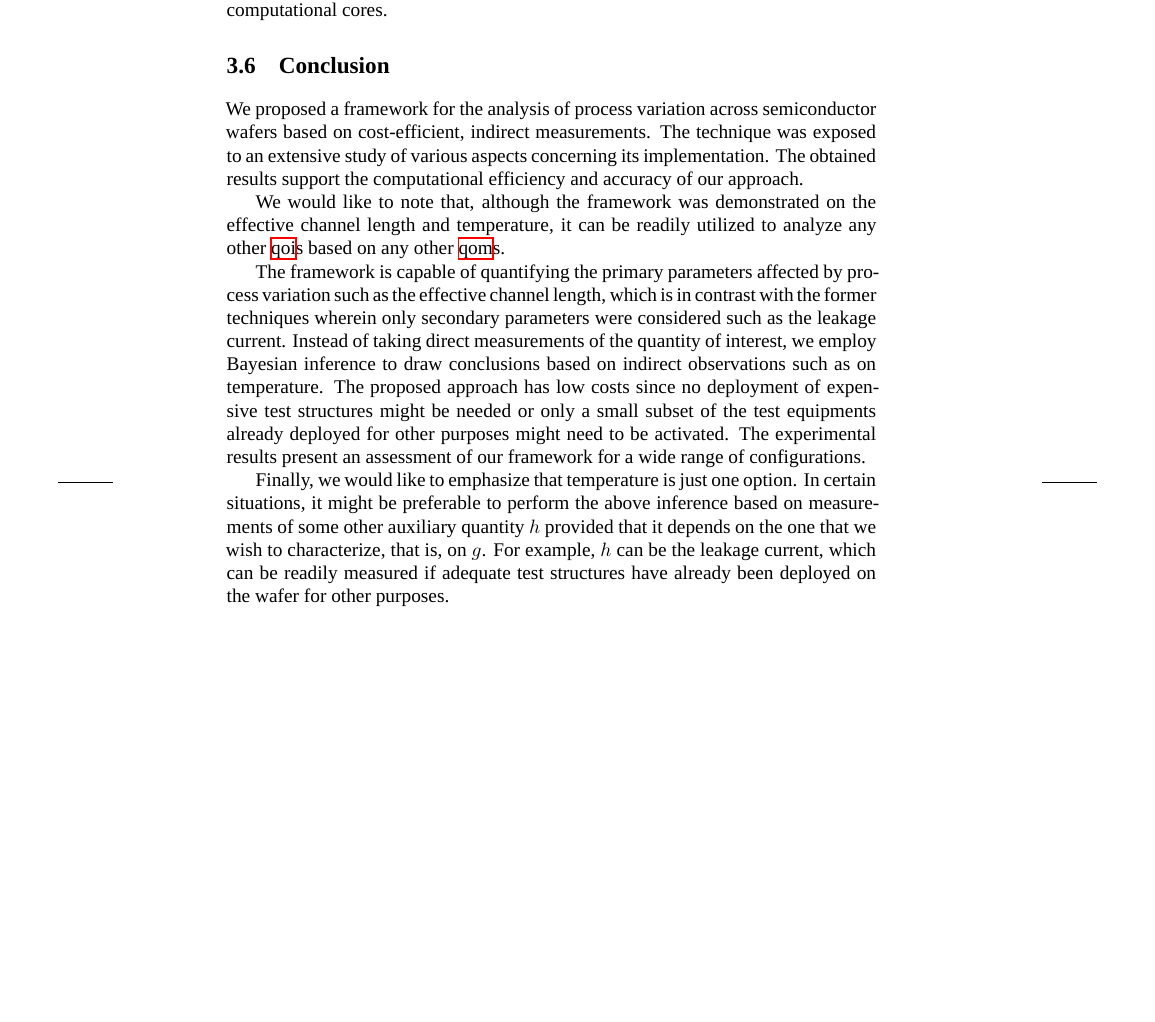
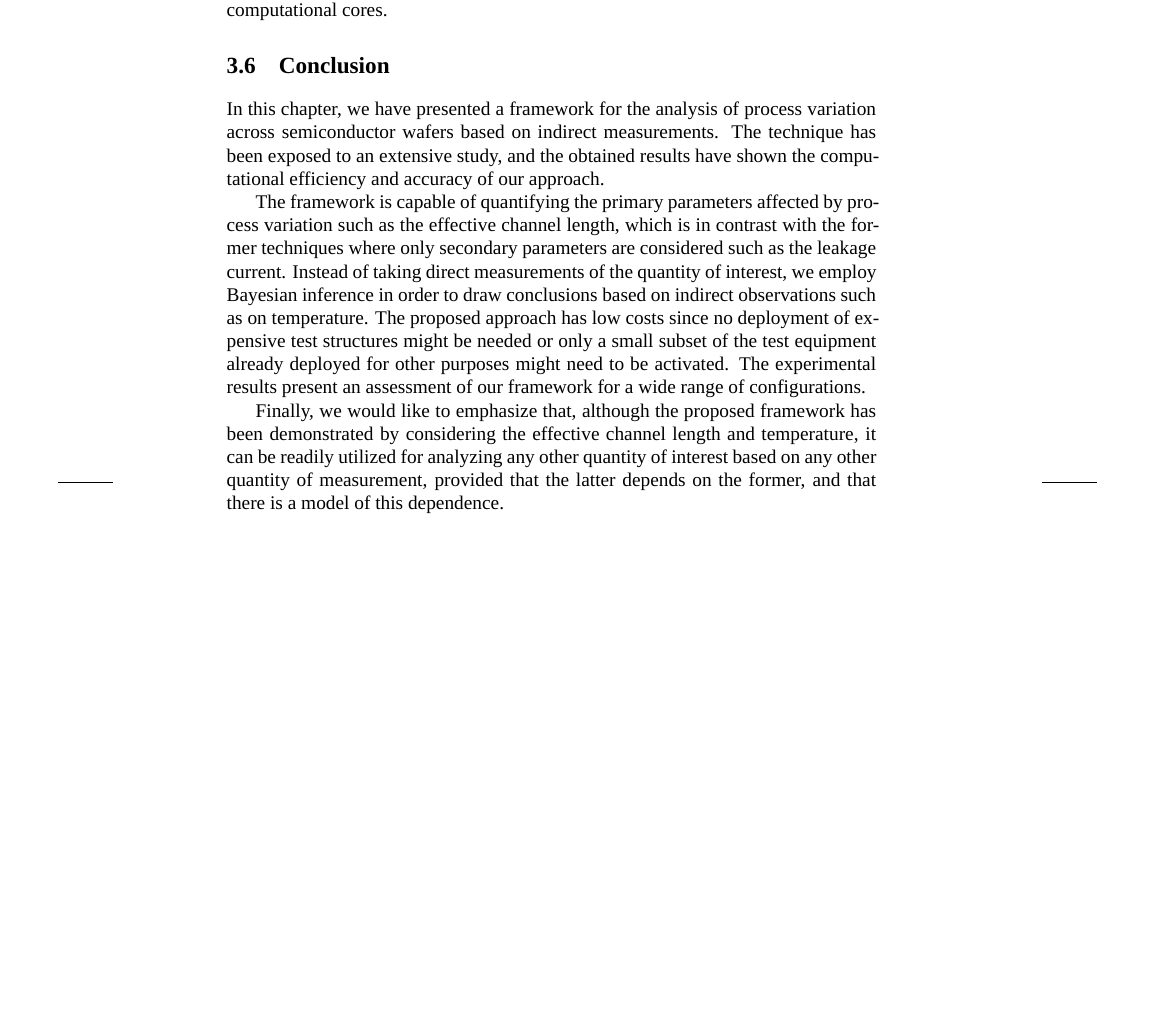
Before and after one commit to quantum-philosophy/thesis, a LaTeX thesis (thesis.tex, which reads include/analysis-analog-uncertainty.tex): part of page 55 of 70, cut so that both start at the same text. Compiled offline with XeLaTeX; a missing font is replaced by an installed copy or a similar font.

Commit message:
Polish the conclusion

```diff
--- a/include/analysis-analog-uncertainty.tex
+++ b/include/analysis-analog-uncertainty.tex
@@ -687,30 +687,24 @@
 \section{Conclusion}
 \slab{inference-conclusion}
 
-We proposed a framework for the analysis of process variation across
-semiconductor wafers based on cost-efficient, indirect measurements. The
-technique was exposed to an extensive study of various aspects concerning its
-implementation. The obtained results support the computational efficiency and
-accuracy of our approach.
-
-We would like to note that, although the framework was demonstrated on the
-effective channel length and temperature, it can be readily utilized to analyze
-any other \acp{QOI} based on any other \acp{QOM}.
+In this chapter, we have presented a framework for the analysis of process
+variation across semiconductor wafers based on indirect measurements. The
+technique has been exposed to an extensive study, and the obtained results have
+shown the computational efficiency and accuracy of our approach.
 
 The framework is capable of quantifying the primary parameters affected by
 process variation such as the effective channel length, which is in contrast
-with the former techniques wherein only secondary parameters were considered
-such as the leakage current. Instead of taking direct measurements of the
-quantity of interest, we employ Bayesian inference to draw conclusions based on
+with the former techniques where only secondary parameters are considered such
+as the leakage current. Instead of taking direct measurements of the quantity of
+interest, we employ Bayesian inference in order to draw conclusions based on
 indirect observations such as on temperature. The proposed approach has low
 costs since no deployment of expensive test structures might be needed or only a
-small subset of the test equipments already deployed for other purposes might
+small subset of the test equipment already deployed for other purposes might
 need to be activated. The experimental results present an assessment of our
 framework for a wide range of configurations.
 
-Finally, we would like to emphasize that temperature is just one option. In
-certain situations, it might be preferable to perform the above inference based
-on measurements of some other auxiliary quantity \h provided that it depends on
-the one that we wish to characterize, that is, on \g. For example, \h can be the
-leakage current, which can be readily measured if adequate test structures have
-already been deployed on the wafer for other purposes.
+Finally, we would like to emphasize that, although the proposed framework has
+been demonstrated by considering the effective channel length and temperature,
+it can be readily utilized for analyzing any other quantity of interest based on
+any other quantity of measurement, provided that the latter depends on the
+former, and that there is a model of this dependence.
```
